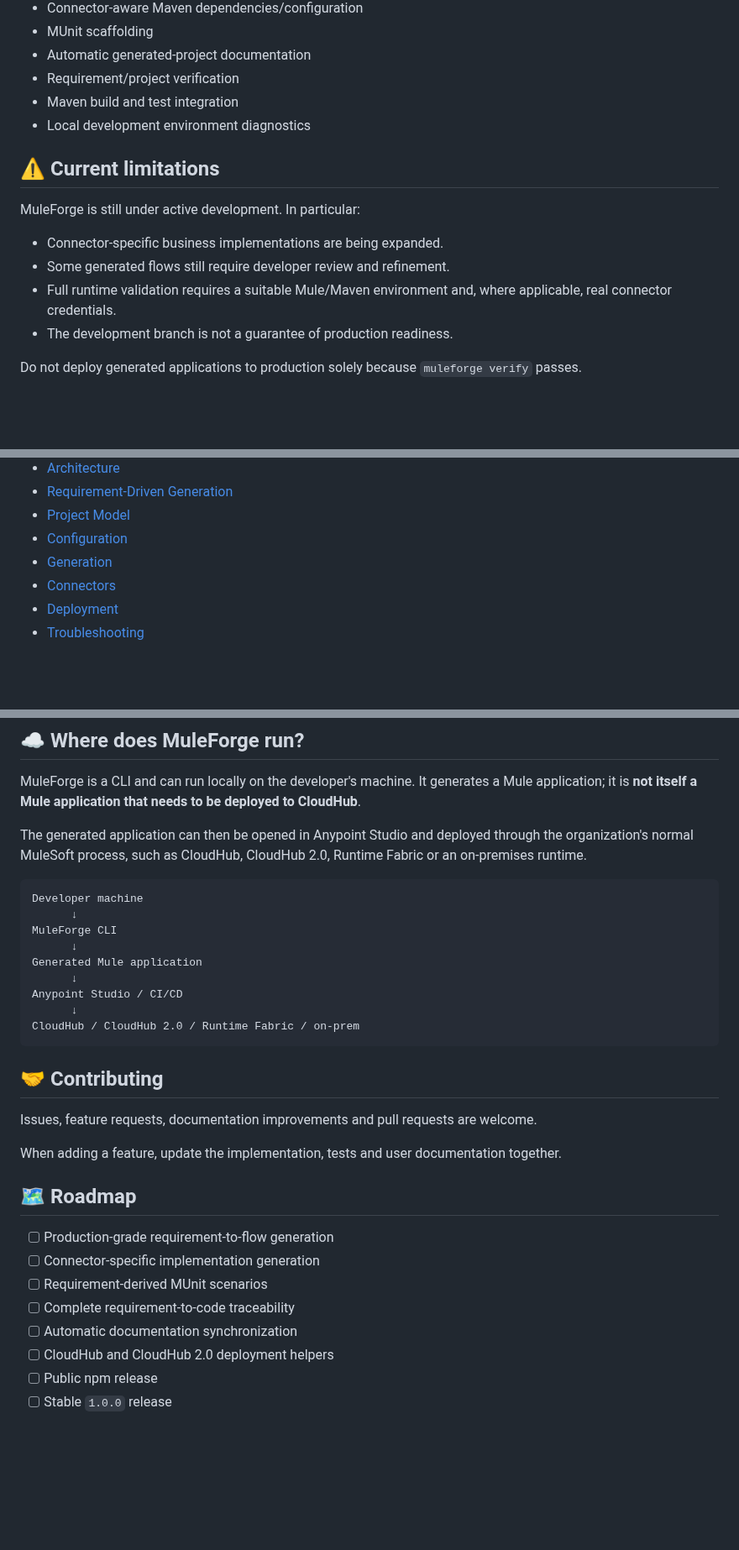
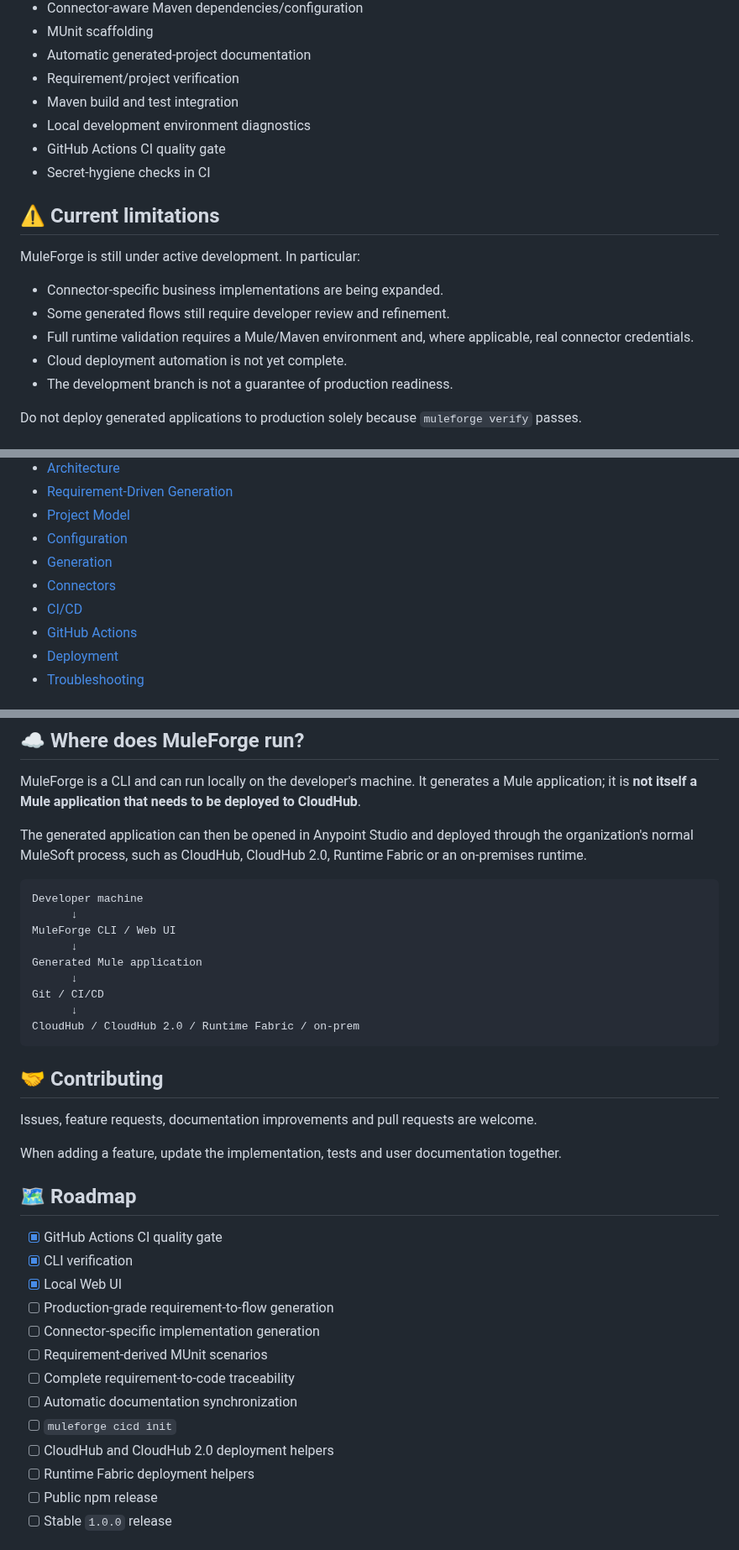
Before and after one commit to Narsing-s/muleforge, a Markdown page: README.md, 3 parts joined by grey strips. Shown at 84% size. GitHub-like rendering; blank space fills up the shorter version.

````diff
--- a/README.md
+++ b/README.md
@@ -191,6 +236,8 @@ The generated `docs/` folder describes the specific application. The MuleForge r
 - Requirement/project verification
 - Maven build and test integration
 - Local development environment diagnostics
+- GitHub Actions CI quality gate
+- Secret-hygiene checks in CI
 
 ## ⚠️ Current limitations
 
@@ -198,7 +245,8 @@ MuleForge is still under active development. In particular:
 
 - Connector-specific business implementations are being expanded.
 - Some generated flows still require developer review and refinement.
-- Full runtime validation requires a suitable Mule/Maven environment and, where applicable, real connector credentials.
+- Full runtime validation requires a Mule/Maven environment and, where applicable, real connector credentials.
+- Cloud deployment automation is not yet complete.
 - The development branch is not a guarantee of production readiness.
 
 Do not deploy generated applications to production solely because `muleforge verify` passes.
@@ -216,6 +264,8 @@ Start here:
 - [Configuration](docs/configuration/muleforge-yaml.md)
 - [Generation](docs/generation/README.md)
 - [Connectors](docs/connectors/README.md)
+- [CI/CD](docs/cicd/README.md)
+- [GitHub Actions](docs/cicd/github-actions.md)
 - [Deployment](docs/deployment/README.md)
 - [Troubleshooting](docs/troubleshooting/README.md)
 
@@ -240,11 +290,11 @@ The generated application can then be opened in Anypoint Studio and deployed thr
 ```text
 Developer machine
       ↓
-MuleForge CLI
+MuleForge CLI / Web UI
       ↓
 Generated Mule application
       ↓
-Anypoint Studio / CI/CD
+Git / CI/CD
       ↓
 CloudHub / CloudHub 2.0 / Runtime Fabric / on-prem
 ```
@@ -257,12 +307,17 @@ When adding a feature, update the implementation, tests and user documentation t
 
 ## 🗺️ Roadmap
 
+- [x] GitHub Actions CI quality gate
+- [x] CLI verification
+- [x] Local Web UI
 - [ ] Production-grade requirement-to-flow generation
 - [ ] Connector-specific implementation generation
 - [ ] Requirement-derived MUnit scenarios
 - [ ] Complete requirement-to-code traceability
 - [ ] Automatic documentation synchronization
+- [ ] `muleforge cicd init`
 - [ ] CloudHub and CloudHub 2.0 deployment helpers
+- [ ] Runtime Fabric deployment helpers
 - [ ] Public npm release
 - [ ] Stable `1.0.0` release
 
````
Also changed, not shown: other parts of README.md (+45 -0 lines).
